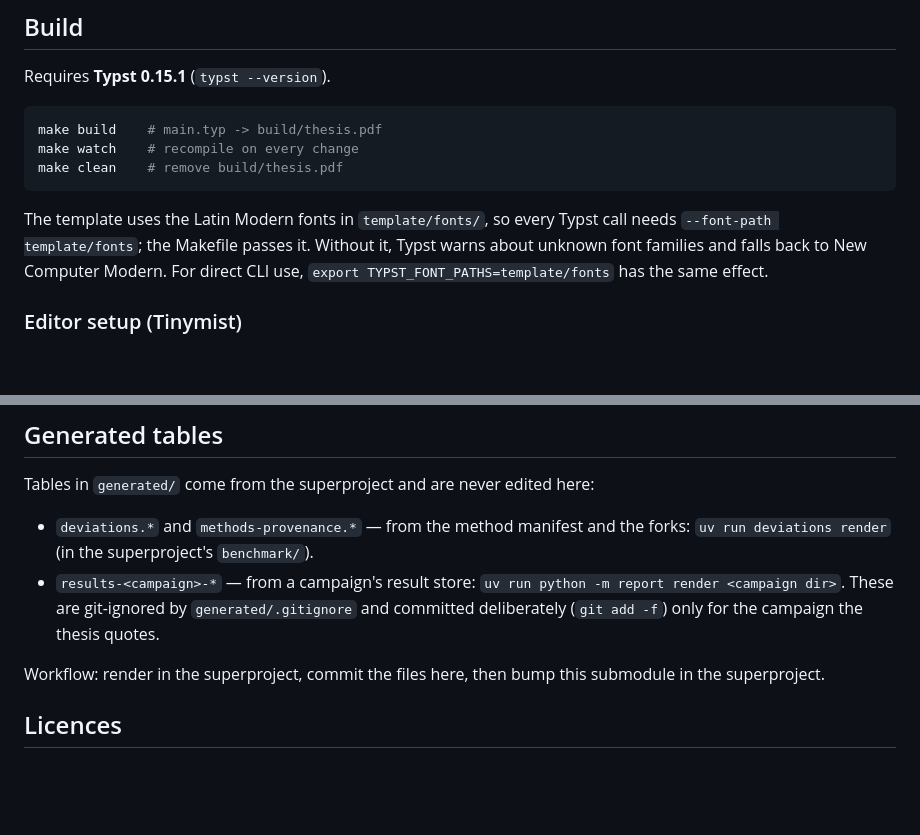
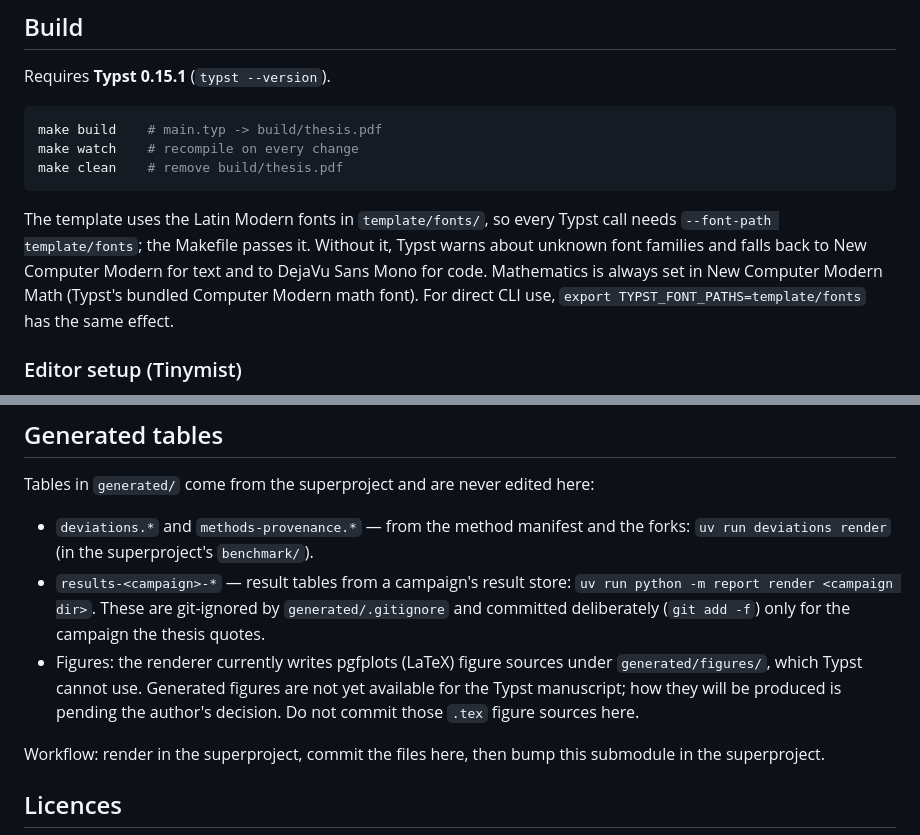
Before and after one commit to gaborpelesz/eit-msc-thesis-latex, a Markdown page: README.md, 2 parts joined by grey strips. Rendered like a GitHub page; blank space fills up the shorter version.

Commit message:
README: font fallbacks, maths font, generated figures not yet for Typst
Co-Authored-By: Claude Opus 5.5 (1M context) <noreply@anthropic.com>

```diff
--- a/README.md
+++ b/README.md
@@ -32,7 +32,9 @@ make clean    # remove build/thesis.pdf
 
 The template uses the Latin Modern fonts in `template/fonts/`, so every Typst
 call needs `--font-path template/fonts`; the Makefile passes it. Without it,
-Typst warns about unknown font families and falls back to New Computer Modern.
+Typst warns about unknown font families and falls back to New Computer Modern
+for text and to DejaVu Sans Mono for code. Mathematics is always set in
+New Computer Modern Math (Typst's bundled Computer Modern math font).
 For direct CLI use, `export TYPST_FONT_PATHS=template/fonts` has the same effect.
 
 ### Editor setup (Tinymist)
@@ -79,10 +81,14 @@ Tables in `generated/` come from the superproject and are never edited here:
 
 - `deviations.*` and `methods-provenance.*` — from the method manifest and the
   forks: `uv run deviations render` (in the superproject's `benchmark/`).
-- `results-<campaign>-*` — from a campaign's result store:
+- `results-<campaign>-*` — result tables from a campaign's result store:
   `uv run python -m report render <campaign dir>`. These are git-ignored by
   `generated/.gitignore` and committed deliberately (`git add -f`) only for the
   campaign the thesis quotes.
+- Figures: the renderer currently writes pgfplots (LaTeX) figure sources under
+  `generated/figures/`, which Typst cannot use. Generated figures are not yet
+  available for the Typst manuscript; how they will be produced is pending
+  the author's decision. Do not commit those `.tex` figure sources here.
 
 Workflow: render in the superproject, commit the files here, then bump this
 submodule in the superproject.
```
